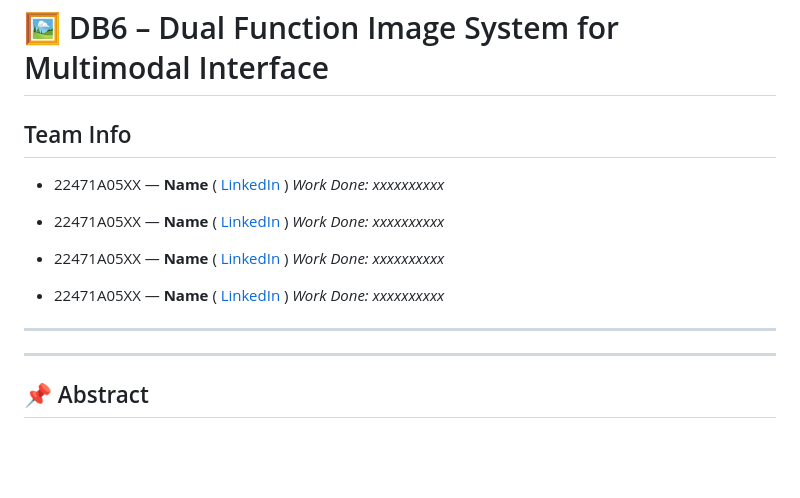
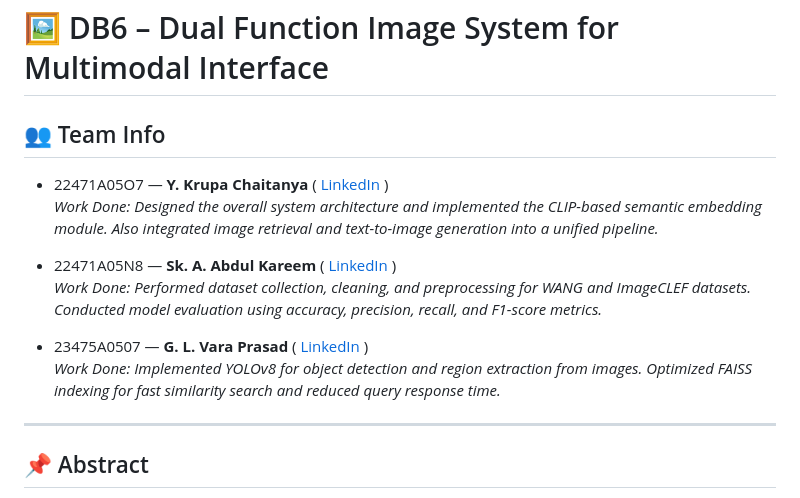
Before and after one commit to NEC-CSE-Projects-2022/DB6, a Markdown page: README.md, the part around the change. Drawn GitHub-style; blank space fills up the shorter version.

```diff
--- a/README.md
+++ b/README.md
@@ -2,20 +2,17 @@
 
 
 
-## Team Info
-- 22471A05XX — **Name** ( [LinkedIn](https://linkedin.com/in/xxxxxxxxxx) )
-_Work Done: xxxxxxxxxx_
+## 👥 Team Info
 
-- 22471A05XX — **Name** ( [LinkedIn](https://linkedin.com/in/xxxxxxxxxx) )
-_Work Done: xxxxxxxxxx_
+- 22471A05O7 — **Y. Krupa Chaitanya** ( [LinkedIn](www.linkedin.com/in/krupa1030) )
+  _Work Done: Designed the overall system architecture and implemented the CLIP-based semantic embedding module. Also integrated image retrieval and text-to-image generation into a unified pipeline._
 
-- 22471A05XX — **Name** ( [LinkedIn](https://linkedin.com/in/xxxxxxxxxx) )
-_Work Done: xxxxxxxxxx_
+- 22471A05N8 — **Sk. A. Abdul Kareem** ( [LinkedIn]() )
+  _Work Done: Performed dataset collection, cleaning, and preprocessing for WANG and ImageCLEF datasets. Conducted model evaluation using accuracy, precision, recall, and F1-score metrics._
 
-- 22471A05XX — **Name** ( [LinkedIn](https://linkedin.com/in/xxxxxxxxxx) )
-_Work Done: xxxxxxxxxx_
+- 23475A0507 — **G. L. Vara Prasad** ( [LinkedIn](https://linkedin.com/in/xxxxxxxxxx) )
+  _Work Done: Implemented YOLOv8 for object detection and region extraction from images. Optimized FAISS indexing for fast similarity search and reduced query response time._
 
----
 ---
 
 ## 📌 Abstract
```
